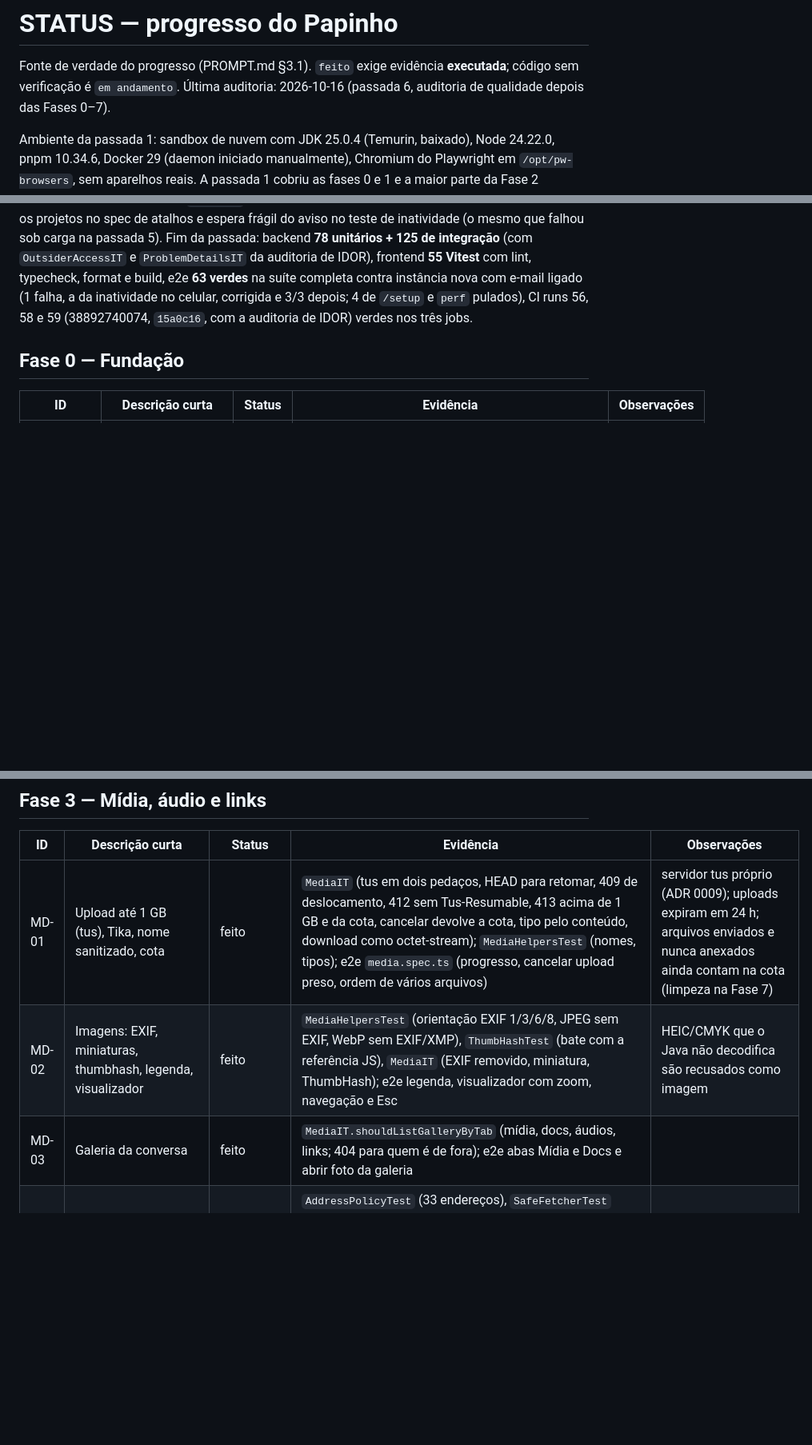
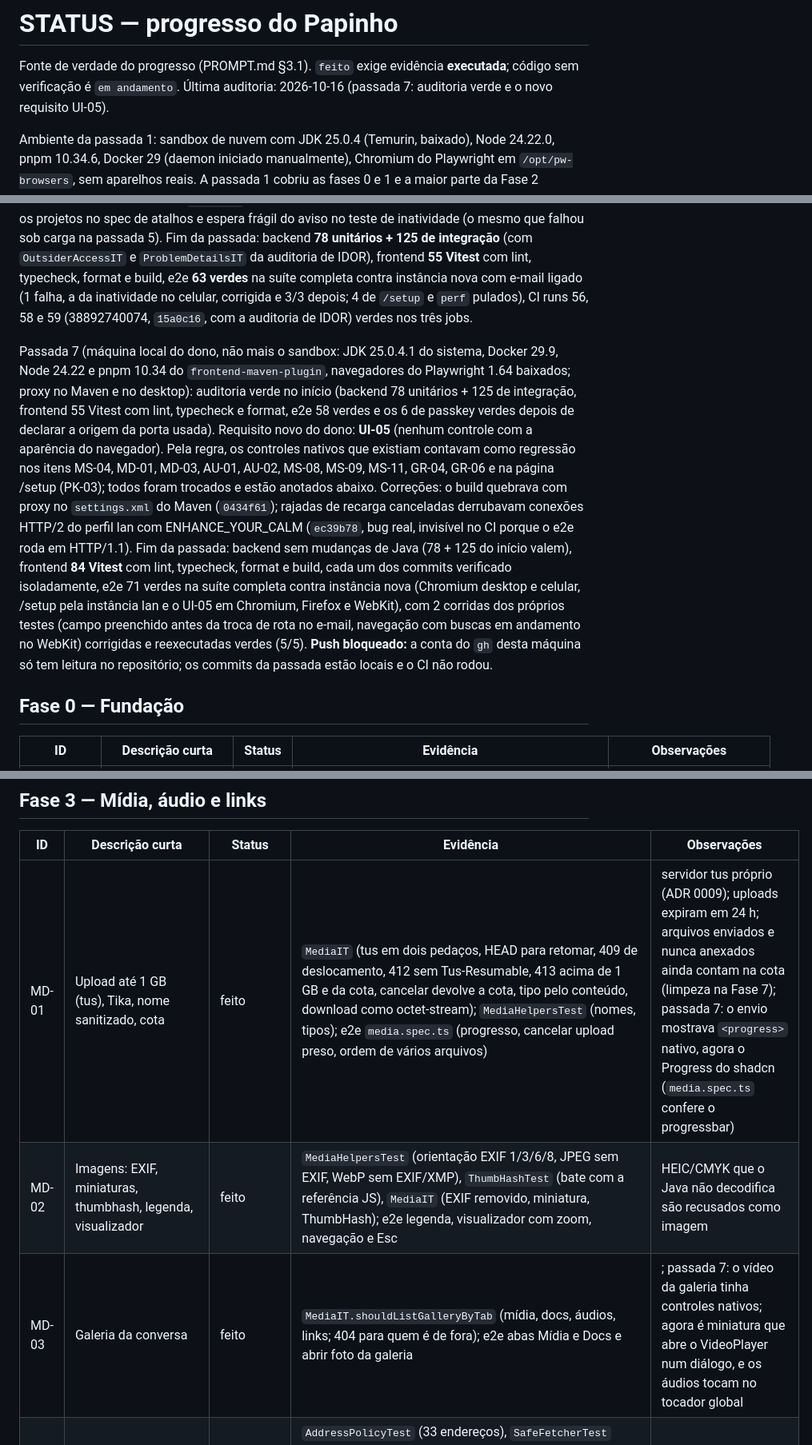
Before and after one commit to DanielFreitasDev/papinho, a Markdown page: STATUS.md, 3 parts joined by grey strips. Shown at 80% size. Rendered like a GitHub page; blank space fills up the shorter version.

```diff
--- a/STATUS.md
+++ b/STATUS.md
@@ -1,7 +1,7 @@
 # STATUS — progresso do Papinho
 
 Fonte de verdade do progresso (PROMPT.md §3.1). `feito` exige evidência **executada**; código sem
-verificação é `em andamento`. Última auditoria: 2026-10-16 (passada 6, auditoria de qualidade depois das Fases 0–7).
+verificação é `em andamento`. Última auditoria: 2026-10-16 (passada 7: auditoria verde e o novo requisito UI-05).
 
 Ambiente da passada 1: sandbox de nuvem com JDK 25.0.4 (Temurin, baixado), Node 24.22.0, pnpm 10.34.6,
 Docker 29 (daemon iniciado manualmente), Chromium do Playwright em `/opt/pw-browsers`, sem aparelhos reais.
@@ -60,6 +60,18 @@ de integração** (com `OutsiderAccessIT` e `ProblemDetailsIT` da auditoria de I
 contra instância nova com e-mail ligado (1 falha, a da inatividade no celular, corrigida e 3/3 depois; 4 de `/setup` e
 `perf` pulados), CI runs 56, 58 e 59 (38892740074, `15a0c16`, com a auditoria de IDOR) verdes nos três jobs.
 
+Passada 7 (máquina local do dono, não mais o sandbox: JDK 25.0.4.1 do sistema, Docker 29.9, Node 24.22 e pnpm 10.34
+do `frontend-maven-plugin`, navegadores do Playwright 1.64 baixados; proxy no Maven e no desktop): auditoria verde no
+início (backend 78 unitários + 125 de integração, frontend 55 Vitest com lint, typecheck e format, e2e 58 verdes e os 6
+de passkey verdes depois de declarar a origem da porta usada). Requisito novo do dono: **UI-05** (nenhum controle com
+a aparência do navegador). Pela regra, os controles nativos que existiam contavam como regressão nos itens MS-04,
+MD-01, MD-03, AU-01, AU-02, MS-08, MS-09, MS-11, GR-04, GR-06 e na página /setup (PK-03); todos foram trocados e estão
+anotados abaixo. Correções: o build quebrava com proxy no `settings.xml` do Maven (`0434f61`); rajadas de recarga
+canceladas derrubavam conexões HTTP/2 do perfil lan com ENHANCE_YOUR_CALM (`ec39b78`, bug real, invisível no CI porque o
+e2e roda em HTTP/1.1). Fim da passada: backend sem mudanças de Java (78 + 125 do início valem), frontend **84 Vitest**
+com lint, typecheck, format e build, cada um dos commits verificado isoladamente, e2e 71 verdes na suíte completa contra instância nova (Chromium desktop e celular, /setup pela instância lan e o UI-05 em Chromium, Firefox e WebKit), com 2 corridas dos próprios testes (campo preenchido antes da troca de rota no e-mail, navegação com buscas em andamento no WebKit) corrigidas e reexecutadas verdes (5/5). **Push bloqueado:**
+a conta do `gh` desta máquina só tem leitura no repositório; os commits da passada estão locais e o CI não rodou.
+
 ## Fase 0 — Fundação
 
 | ID | Descrição curta | Status | Evidência | Observações |
@@ -114,9 +127,9 @@ contra instância nova com e-mail ligado (1 falha, a da inatividade no celular,
 
 | ID | Descrição curta | Status | Evidência | Observações |
 |---|---|---|---|---|
-| MD-01 | Upload até 1 GB (tus), Tika, nome sanitizado, cota | feito | `MediaIT` (tus em dois pedaços, HEAD para retomar, 409 de deslocamento, 412 sem Tus-Resumable, 413 acima de 1 GB e da cota, cancelar devolve a cota, tipo pelo conteúdo, download como octet-stream); `MediaHelpersTest` (nomes, tipos); e2e `media.spec.ts` (progresso, cancelar upload preso, ordem de vários arquivos) | servidor tus próprio (ADR 0009); uploads expiram em 24 h; arquivos enviados e nunca anexados ainda contam na cota (limpeza na Fase 7) |
+| MD-01 | Upload até 1 GB (tus), Tika, nome sanitizado, cota | feito | `MediaIT` (tus em dois pedaços, HEAD para retomar, 409 de deslocamento, 412 sem Tus-Resumable, 413 acima de 1 GB e da cota, cancelar devolve a cota, tipo pelo conteúdo, download como octet-stream); `MediaHelpersTest` (nomes, tipos); e2e `media.spec.ts` (progresso, cancelar upload preso, ordem de vários arquivos) | servidor tus próprio (ADR 0009); uploads expiram em 24 h; arquivos enviados e nunca anexados ainda contam na cota (limpeza na Fase 7); passada 7: o envio mostrava `<progress>` nativo, agora o Progress do shadcn (`media.spec.ts` confere o progressbar) |
 | MD-02 | Imagens: EXIF, miniaturas, thumbhash, legenda, visualizador | feito | `MediaHelpersTest` (orientação EXIF 1/3/6/8, JPEG sem EXIF, WebP sem EXIF/XMP), `ThumbHashTest` (bate com a referência JS), `MediaIT` (EXIF removido, miniatura, ThumbHash); e2e legenda, visualizador com zoom, navegação e Esc | HEIC/CMYK que o Java não decodifica são recusados como imagem |
-| MD-03 | Galeria da conversa | feito | `MediaIT.shouldListGalleryByTab` (mídia, docs, áudios, links; 404 para quem é de fora); e2e abas Mídia e Docs e abrir foto da galeria | |
+| MD-03 | Galeria da conversa | feito | `MediaIT.shouldListGalleryByTab` (mídia, docs, áudios, links; 404 para quem é de fora); e2e abas Mídia e Docs e abrir foto da galeria |; passada 7: o vídeo da galeria tinha controles nativos; agora é miniatura que abre o VideoPlayer num diálogo, e os áudios tocam no tocador global |
 | MD-04 | Prévia de link com proteção contra SSRF | feito | `AddressPolicyTest` (33 endereços), `SafeFetcherTest` (redirecionamento para loopback, file:, laço, tamanho, porta, usuário na URL, DNS que resolve para endereço proibido), `LinkPreviewIT` (Open Graph, imagem recodificada, cache, 10.x/169.254.169.254/127.x/192.168.x sem prévia, 400 para file: e javascript:); e2e cartão do link | a conexão usa os endereços já checados (sem DNS rebinding) |
 | MD-05 | YouTube nocookie clique-para-carregar; Vimeo/Spotify oEmbed | feito | `LinkPreviewIT.shouldEmbedYoutubeWithoutCookies`; `LinkPreviewIT.shouldEmbedVimeoAndSpotifyThroughOembed` contra oEmbed simulado (só o `src` do iframe em `player.vimeo.com`/`open.spotify.com`, HTML do provedor descartado, iframe de outro host ignorado); e2e `links.spec.ts` (nenhuma requisição ao YouTube antes do clique, iframe nocookie com sandbox depois) | Vimeo e Spotify reais não testados (sem rede no sandbox), como o Groq em AU-05 |
 | MD-06 | Antivírus ClamAV opcional | feito | `ClamAvScannerTest` (protocolo zINSTREAM contra clamd simulado: limpo, EICAR recusado, resposta estranha falha fechado); desligado por padrão (`PAPINHO_CLAMAV_ENABLED`) | não testado contra um clamd real |
```
Also changed, not shown: other parts of STATUS.md (+15 -15 lines).
